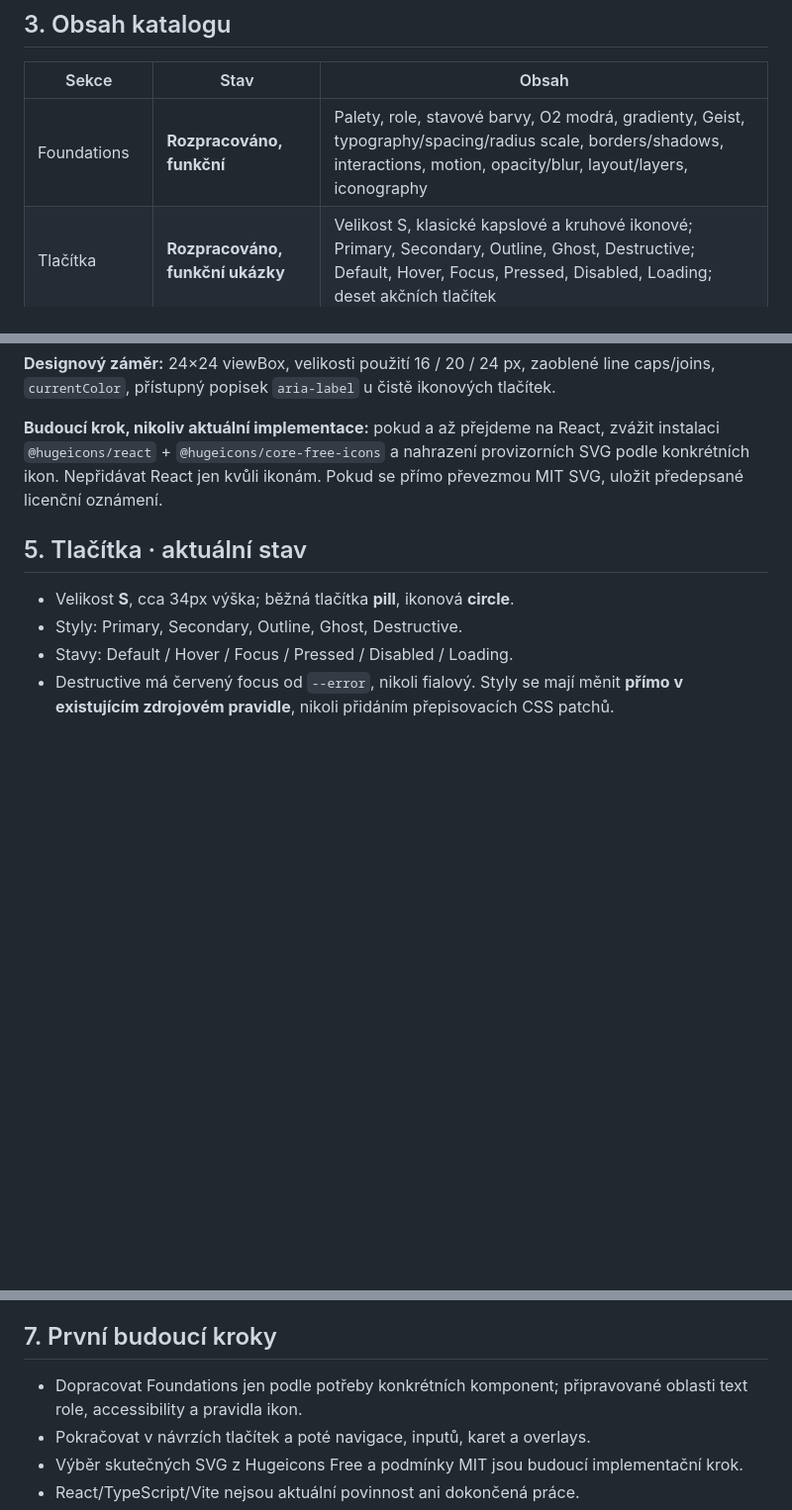
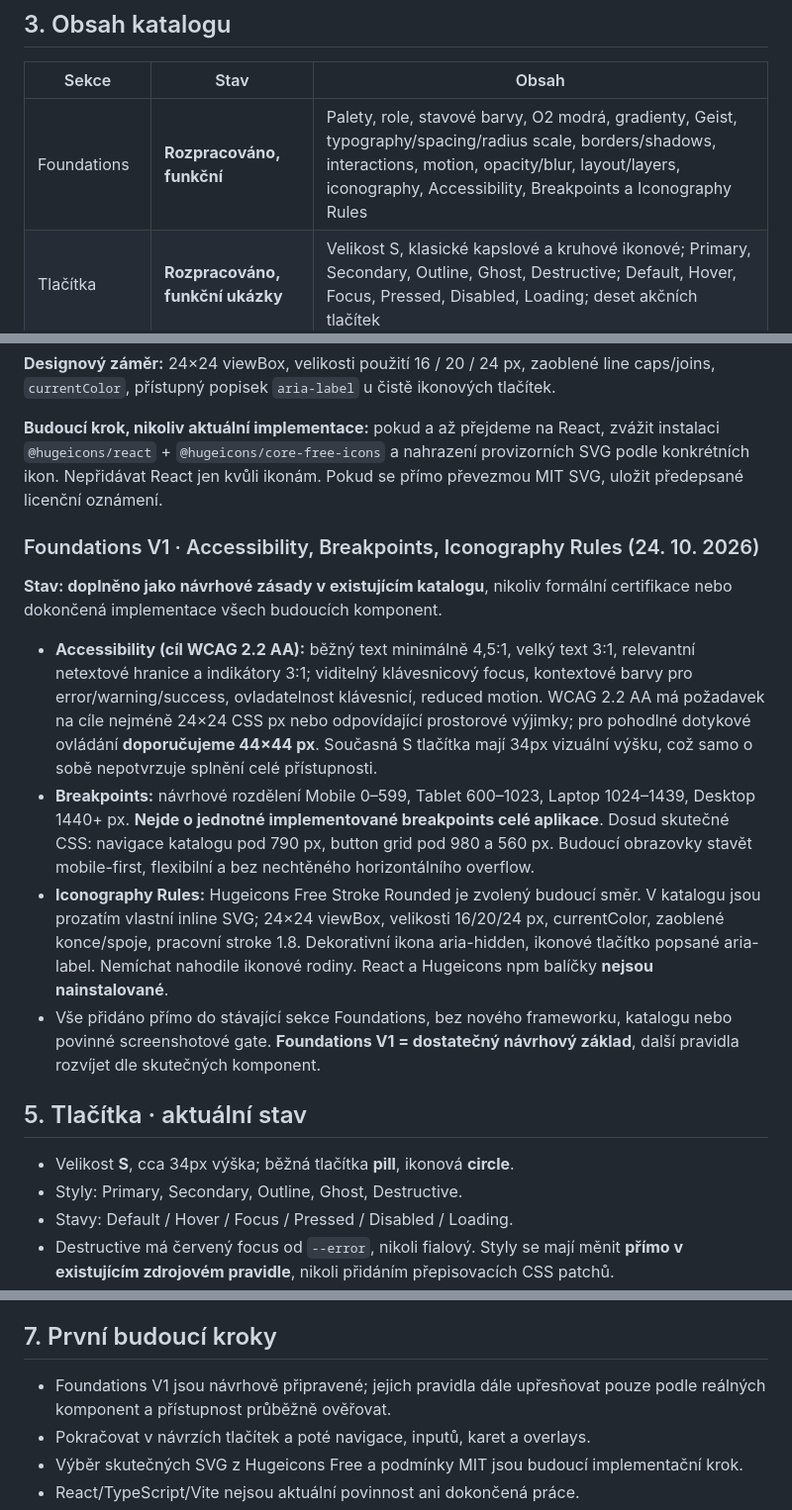
Before and after one commit to irisKaX/Axo-02, a Markdown page: docs/SOURCE-OF-TRUTH.md, 3 parts joined by grey strips. Shown at 99% size. GitHub-like rendering; blank space fills up the shorter version.

Commit message:
docs: record Foundations V1 accessibility breakpoints and iconography rules

```diff
--- a/docs/SOURCE-OF-TRUTH.md
+++ b/docs/SOURCE-OF-TRUTH.md
@@ -25,7 +25,7 @@
 
 | Sekce | Stav | Obsah |
 | --- | --- | --- |
-| Foundations | **Rozpracováno, funkční** | Palety, role, stavové barvy, O2 modrá, gradienty, Geist, typography/spacing/radius scale, borders/shadows, interactions, motion, opacity/blur, layout/layers, iconography |
+| Foundations | **Rozpracováno, funkční** | Palety, role, stavové barvy, O2 modrá, gradienty, Geist, typography/spacing/radius scale, borders/shadows, interactions, motion, opacity/blur, layout/layers, iconography, Accessibility, Breakpoints a Iconography Rules |
 | Tlačítka | **Rozpracováno, funkční ukázky** | Velikost S, klasické kapslové a kruhové ikonové; Primary, Secondary, Outline, Ghost, Destructive; Default, Hover, Focus, Pressed, Disabled, Loading; deset akčních tlačítek |
 | Navigace | **Prázdná sekce** | Návrh teprve vznikne |
 | Inputy a formuláře | **Prázdná sekce** | Návrh teprve vznikne |
@@ -75,6 +75,15 @@ Oficiální zdroje: https://github.com/hugeicons/hugeicons a https://hugeicons.c
 
 **Budoucí krok, nikoliv aktuální implementace:** pokud a až přejdeme na React, zvážit instalaci `@hugeicons/react` + `@hugeicons/core-free-icons` a nahrazení provizorních SVG podle konkrétních ikon. Nepřidávat React jen kvůli ikonám. Pokud se přímo převezmou MIT SVG, uložit předepsané licenční oznámení.
 
+### Foundations V1 · Accessibility, Breakpoints, Iconography Rules (24. 10. 2026)
+
+**Stav: doplněno jako návrhové zásady v existujícím katalogu**, nikoliv formální certifikace nebo dokončená implementace všech budoucích komponent.
+
+- **Accessibility (cíl WCAG 2.2 AA):** běžný text minimálně 4,5:1, velký text 3:1, relevantní netextové hranice a indikátory 3:1; viditelný klávesnicový focus, kontextové barvy pro error/warning/success, ovladatelnost klávesnicí, reduced motion. WCAG 2.2 AA má požadavek na cíle nejméně 24×24 CSS px nebo odpovídající prostorové výjimky; pro pohodlné dotykové ovládání **doporučujeme 44×44 px**. Současná S tlačítka mají 34px vizuální výšku, což samo o sobě nepotvrzuje splnění celé přístupnosti.
+- **Breakpoints:** návrhové rozdělení Mobile 0–599, Tablet 600–1023, Laptop 1024–1439, Desktop 1440+ px. **Nejde o jednotné implementované breakpoints celé aplikace**. Dosud skutečné CSS: navigace katalogu pod 790 px, button grid pod 980 a 560 px. Budoucí obrazovky stavět mobile-first, flexibilní a bez nechtěného horizontálního overflow.
+- **Iconography Rules:** Hugeicons Free Stroke Rounded je zvolený budoucí směr. V katalogu jsou prozatím vlastní inline SVG; 24×24 viewBox, velikosti 16/20/24 px, currentColor, zaoblené konce/spoje, pracovní stroke 1.8. Dekorativní ikona aria-hidden, ikonové tlačítko popsané aria-label. Nemíchat nahodile ikonové rodiny. React a Hugeicons npm balíčky **nejsou nainstalované**.
+- Vše přidáno přímo do stávající sekce Foundations, bez nového frameworku, katalogu nebo povinné screenshotové gate. **Foundations V1 = dostatečný návrhový základ**, další pravidla rozvíjet dle skutečných komponent.
+
 ## 5. Tlačítka · aktuální stav
 
 - Velikost **S**, cca 34px výška; běžná tlačítka **pill**, ikonová **circle**.
@@ -97,7 +106,7 @@ Oficiální zdroje: https://github.com/hugeicons/hugeicons a https://hugeicons.c
 
 ## 7. První budoucí kroky
 
-- Dopracovat Foundations jen podle potřeby konkrétních komponent; připravované oblasti text role, accessibility a pravidla ikon.
+- Foundations V1 jsou návrhově připravené; jejich pravidla dále upřesňovat pouze podle reálných komponent a přístupnost průběžně ověřovat.
 - Pokračovat v návrzích tlačítek a poté navigace, inputů, karet a overlays.
 - Výběr skutečných SVG z Hugeicons Free a podmínky MIT jsou budoucí implementační krok.
 - React/TypeScript/Vite nejsou aktuální povinnost ani dokončená práce.
```
